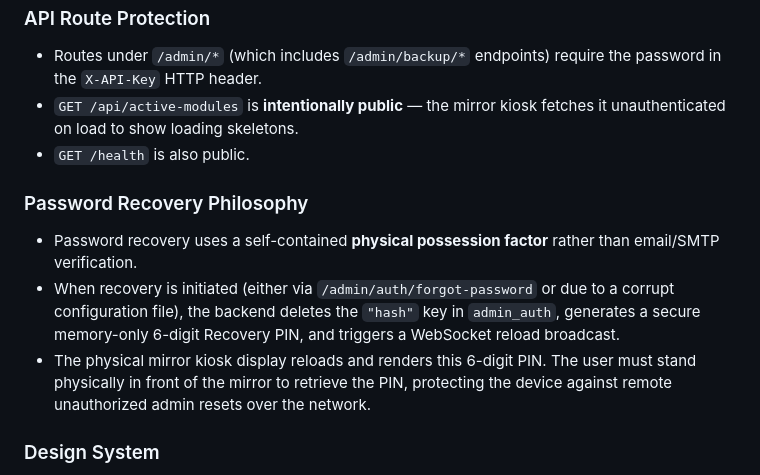
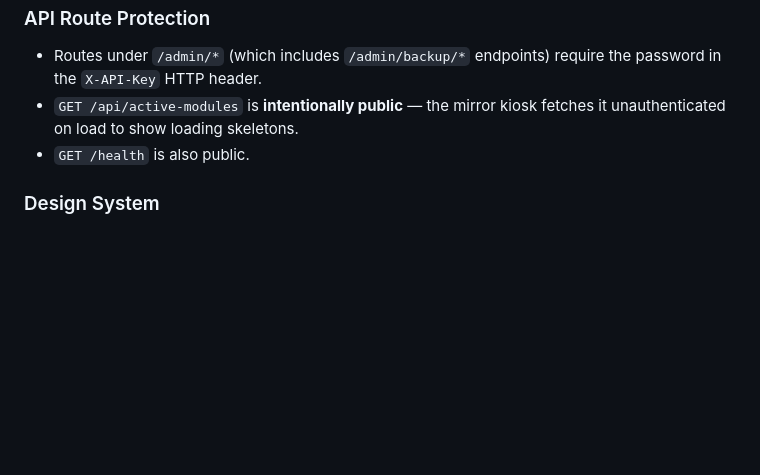
Before and after one commit to Menturan/MirrorDash, a Markdown page: AGENTS.md, the part around the change. Drawn GitHub-style; blank space fills up the shorter version.

Commit message:
docs: remove password recovery philosophy section from AGENTS.md

```diff
--- a/AGENTS.md
+++ b/AGENTS.md
@@ -265,12 +265,6 @@ Build scripts must be deterministic, free of race-conditions, and mathematically
 - `GET /api/active-modules` is **intentionally public** — the mirror kiosk fetches it unauthenticated on load to show loading skeletons.
 - `GET /health` is also public.
 
-### Password Recovery Philosophy
-
-- Password recovery uses a self-contained **physical possession factor** rather than email/SMTP verification.
-- When recovery is initiated (either via `/admin/auth/forgot-password` or due to a corrupt configuration file), the backend deletes the `"hash"` key in `admin_auth`, generates a secure memory-only 6-digit Recovery PIN, and triggers a WebSocket reload broadcast.
-- The physical mirror kiosk display reloads and renders this 6-digit PIN. The user must stand physically in front of the mirror to retrieve the PIN, protecting the device against remote unauthorized admin resets over the network.
-
 ### Design System
 
 The visual system is documented in `DESIGN.md` and implemented in `mirrordash_core/static/style.css`. These two files must always be kept in sync.
```
